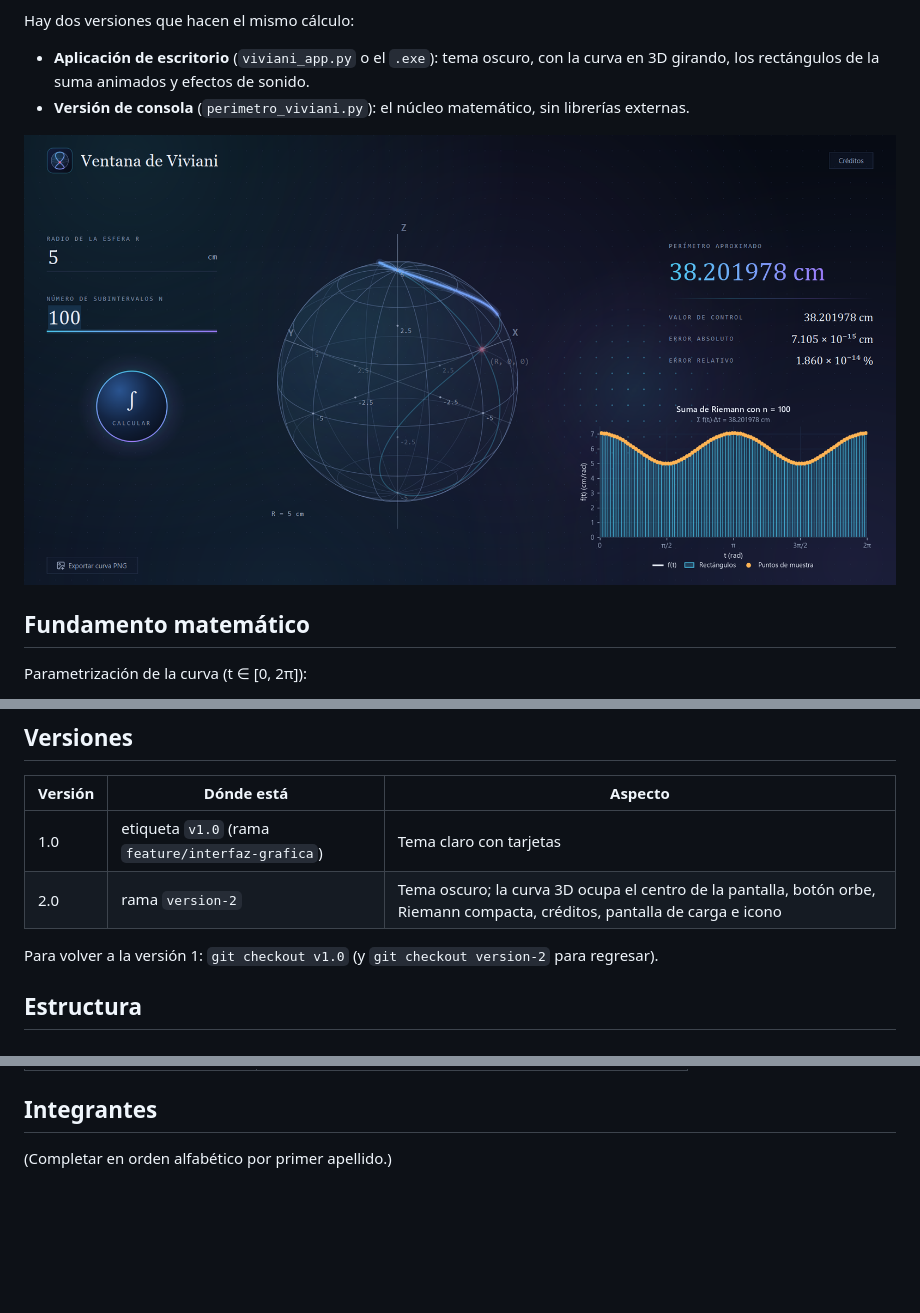
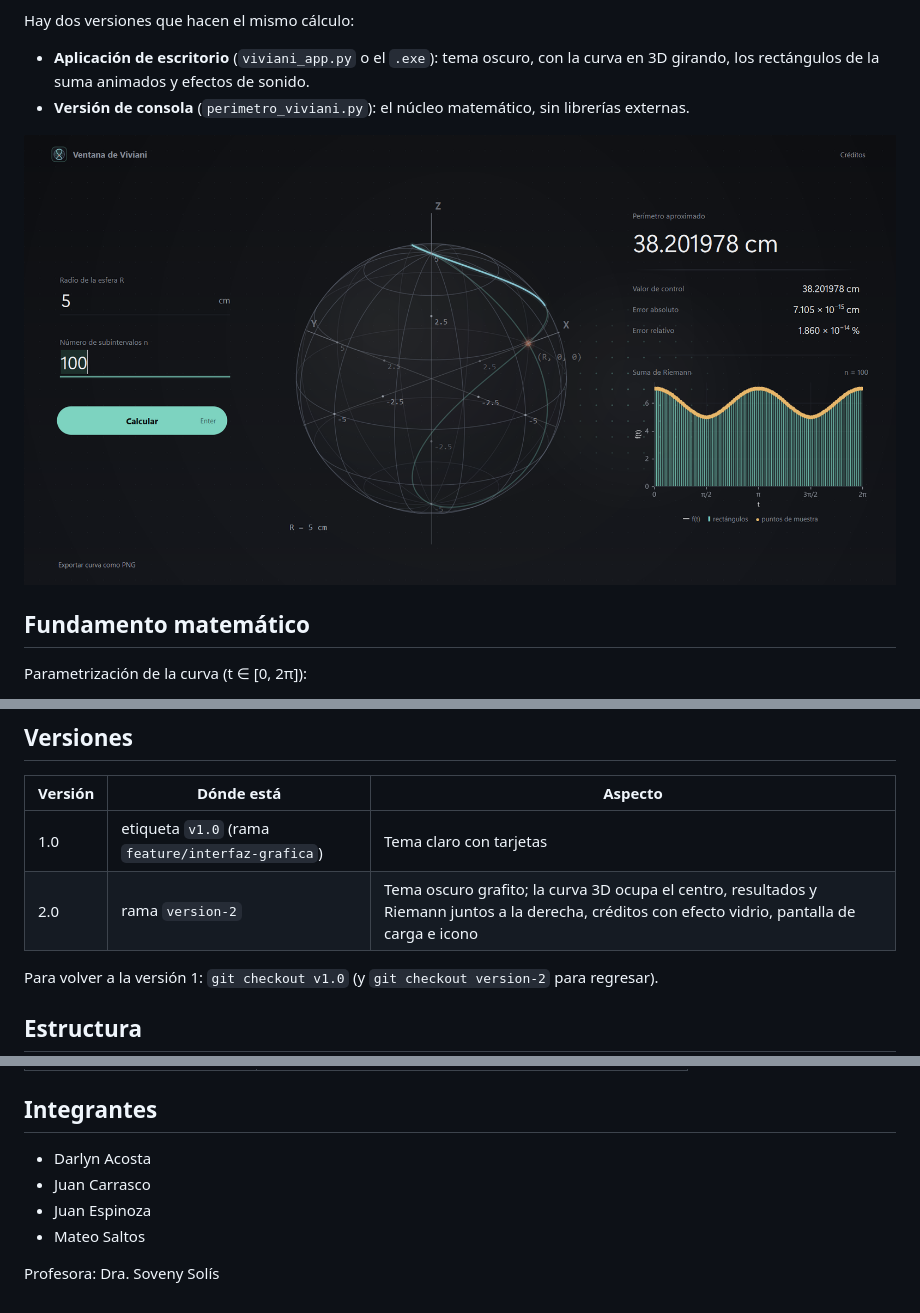
Before and after one commit to mateox08/Proyecto-CV, a Markdown page: README.md, 3 parts joined by grey strips. Rendered like a GitHub page; pictures changed too: docs/capturas/interfaz.png; blank space fills up the shorter version.

```diff
--- a/README.md
+++ b/README.md
@@ -123,7 +123,7 @@ carpeta temporal cada vez que se abre.
 | Versión | Dónde está | Aspecto |
 |---|---|---|
 | 1.0 | etiqueta `v1.0` (rama `feature/interfaz-grafica`) | Tema claro con tarjetas |
-| 2.0 | rama `version-2` | Tema oscuro; la curva 3D ocupa el centro de la pantalla, botón orbe, Riemann compacta, créditos, pantalla de carga e icono |
+| 2.0 | rama `version-2` | Tema oscuro grafito; la curva 3D ocupa el centro, resultados y Riemann juntos a la derecha, créditos con efecto vidrio, pantalla de carga e icono |
 
 Para volver a la versión 1: `git checkout v1.0` (y `git checkout version-2`
 para regresar).
@@ -144,4 +144,9 @@ para regresar).
 
 ## Integrantes
 
-(Completar en orden alfabético por primer apellido.)
+- Darlyn Acosta
+- Juan Carrasco
+- Juan Espinoza
+- Mateo Saltos
+
+Profesora: Dra. Soveny Solís
```
Also changed, not shown: docs/EXPLICACION.md (+4 -4 lines), docs/capturas/creditos.png (added), 12 other files.
